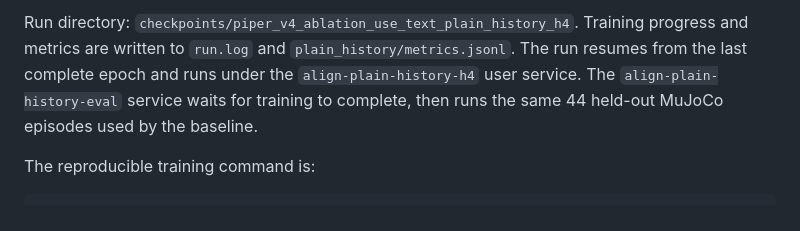
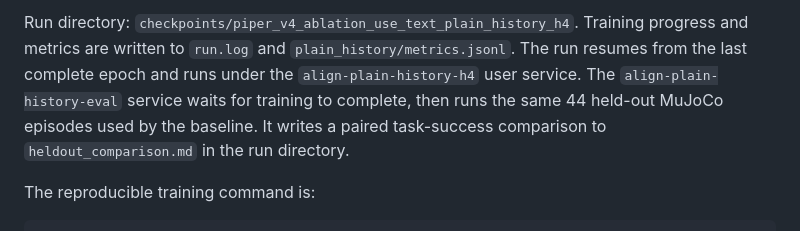
Before and after one commit to NIRUN-Weerawit/ALIGN, a Markdown page: docs/PLAIN_HISTORY_ABLATION.md, the part around the change. Drawn GitHub-style.

Commit message:
Document automatic paired held-out comparison

```diff
--- a/docs/PLAIN_HISTORY_ABLATION.md
+++ b/docs/PLAIN_HISTORY_ABLATION.md
@@ -28,7 +28,8 @@ Training progress and metrics are written to `run.log` and
 `plain_history/metrics.jsonl`. The run resumes from the last complete epoch
 and runs under the `align-plain-history-h4` user service. The
 `align-plain-history-eval` service waits for training to complete, then runs
-the same 44 held-out MuJoCo episodes used by the baseline.
+the same 44 held-out MuJoCo episodes used by the baseline. It writes a paired
+task-success comparison to `heldout_comparison.md` in the run directory.
 
 The reproducible training command is:
 
```
